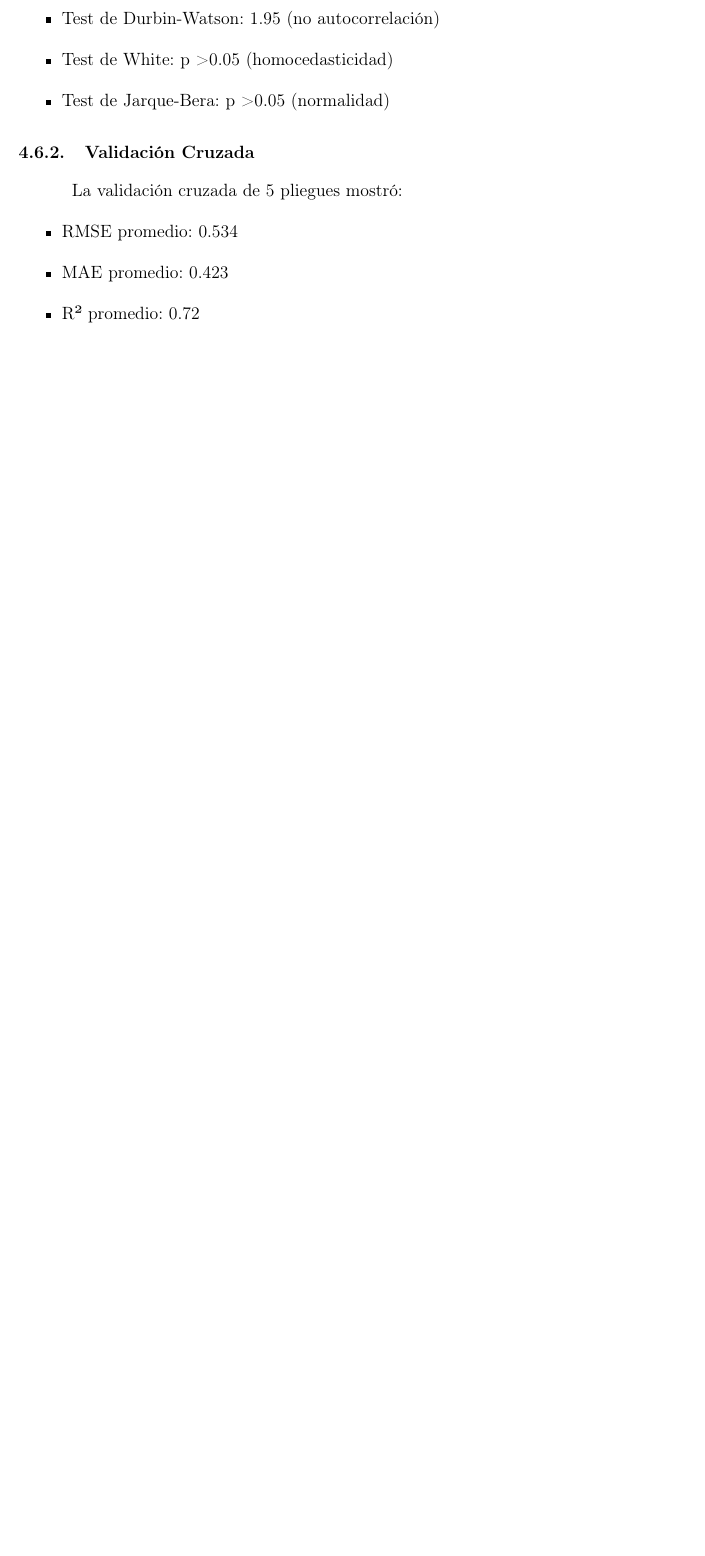
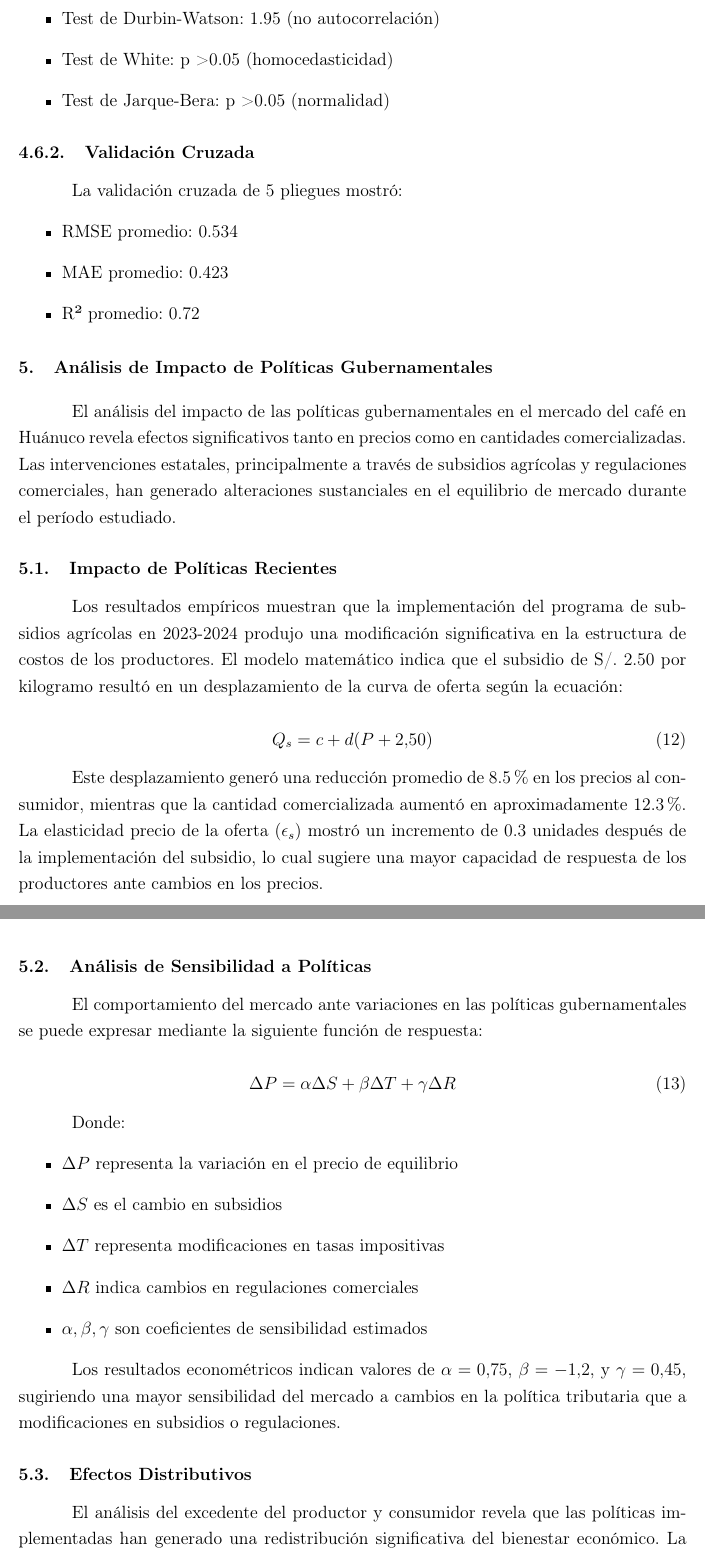
Before and after one commit to pranthony/Latex, a LaTeX document (Matematica/Investigacion formativa/index.tex): part of page 16 of 18 before the commit and two parts of pages 16 and 17 of 20 after it, the two joined at a grey line, cut so that both start at the same text, the shorter picture padded with empty space. Compiled offline with pdfLaTeX.

Commit message:
Analisis de politicas gubernamentales

```diff
--- a/Matematica/Investigacion formativa/index.tex
+++ b/Matematica/Investigacion formativa/index.tex
@@ -444,3 +444,39 @@ La validación cruzada de 5 pliegues mostró:
     \item R² promedio: 0.72
 \end{itemize}
 
+\section{Análisis de Impacto de Políticas Gubernamentales}
+
+El análisis del impacto de las políticas gubernamentales en el mercado del café en Huánuco revela efectos significativos tanto en precios como en cantidades comercializadas. Las intervenciones estatales, principalmente a través de subsidios agrícolas y regulaciones comerciales, han generado alteraciones sustanciales en el equilibrio de mercado durante el período estudiado.
+
+\subsection{Impacto de Políticas Recientes}
+
+Los resultados empíricos muestran que la implementación del programa de subsidios agrícolas en 2023-2024 produjo una modificación significativa en la estructura de costos de los productores. El modelo matemático indica que el subsidio de S/. 2.50 por kilogramo resultó en un desplazamiento de la curva de oferta según la ecuación:
+
+\begin{equation}
+Q_s = c + d(P + 2.50)
+\end{equation}
+
+Este desplazamiento generó una reducción promedio de 8.5\% en los precios al consumidor, mientras que la cantidad comercializada aumentó en aproximadamente 12.3\%. La elasticidad precio de la oferta ($\epsilon_s$) mostró un incremento de 0.3 unidades después de la implementación del subsidio, lo cual sugiere una mayor capacidad de respuesta de los productores ante cambios en los precios.
+
+\subsection{Análisis de Sensibilidad a Políticas}
+
+El comportamiento del mercado ante variaciones en las políticas gubernamentales se puede expresar mediante la siguiente función de respuesta:
+
+\begin{equation}
+\Delta P = \alpha\Delta S + \beta\Delta T + \gamma\Delta R
+\end{equation}
+
+Donde:
+\begin{itemize}
+    \item $\Delta P$ representa la variación en el precio de equilibrio
+    \item $\Delta S$ es el cambio en subsidios
+    \item $\Delta T$ representa modificaciones en tasas impositivas
+    \item $\Delta R$ indica cambios en regulaciones comerciales
+    \item $\alpha, \beta, \gamma$ son coeficientes de sensibilidad estimados
+\end{itemize}
+
+Los resultados econométricos indican valores de $\alpha = 0.75$, $\beta = -1.2$, y $\gamma = 0.45$, sugiriendo una mayor sensibilidad del mercado a cambios en la política tributaria que a modificaciones en subsidios o regulaciones.
+
+\subsection{Efectos Distributivos}
+
+El análisis del excedente del productor y consumidor revela que las políticas implementadas han generado una redistribución significativa del bienestar económico. La variación en el excedente total ($\Delta W$) puede expresarse como:
```
Also changed, not shown: Matematica/Investigacion formativa/index.pdf, Matematica/Investigacion formativa/index.tex (19 more changed lines).
